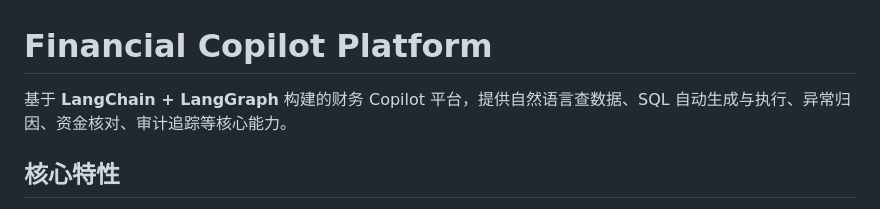
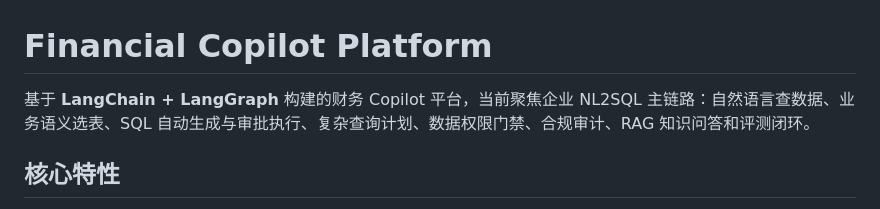
Before and after one commit to liangyuzhe/agent-platform-py, a Markdown page: README.md, the part around the change. Drawn GitHub-style.

Commit message:
docs: align readme intro with current scope

```diff
--- a/README.md
+++ b/README.md
@@ -1,6 +1,6 @@
 # Financial Copilot Platform
 
-基于 **LangChain + LangGraph** 构建的财务 Copilot 平台，提供自然语言查数据、SQL 自动生成与执行、异常归因、资金核对、审计追踪等核心能力。
+基于 **LangChain + LangGraph** 构建的财务 Copilot 平台，当前聚焦企业 NL2SQL 主链路：自然语言查数据、业务语义选表、SQL 自动生成与审批执行、复杂查询计划、数据权限门禁、合规审计、RAG 知识问答和评测闭环。
 
 ## 核心特性
 
```
